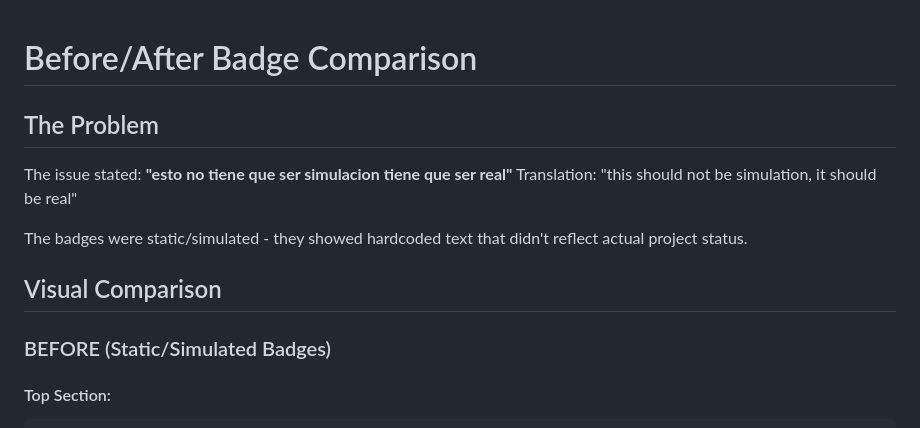
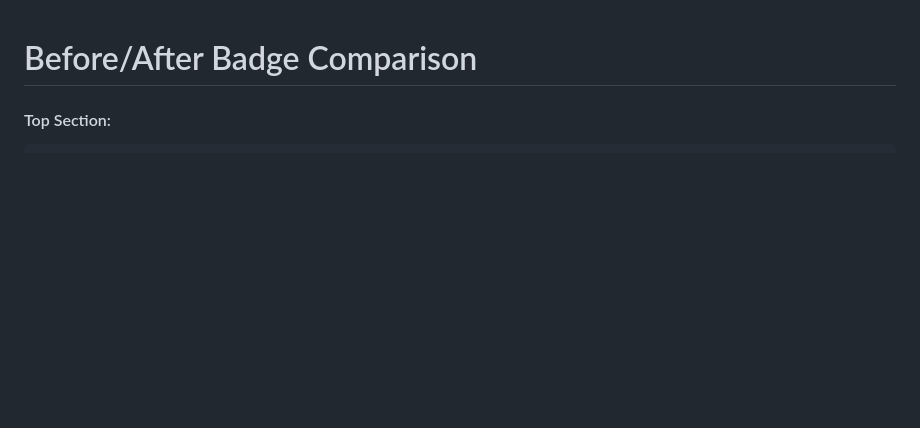
Before and after one commit to motanova84/-jmmotaburr-riemann-adelic, a Markdown page: BEFORE_AFTER_COMPARISON.md, the part around the change. Drawn GitHub-style; blank space fills up the shorter version.

Commit message:
Remove problem statement and visual comparison sections
Removed the problem statement and visual comparison sections from the BEFORE_AFTER_COMPARISON.md file.

````diff
--- a/BEFORE_AFTER_COMPARISON.md
+++ b/BEFORE_AFTER_COMPARISON.md
@@ -1,14 +1,5 @@
 # Before/After Badge Comparison
 
-## The Problem
-The issue stated: **"esto no tiene que ser simulacion tiene que ser real"**
-Translation: "this should not be simulation, it should be real"
-
-The badges were static/simulated - they showed hardcoded text that didn't reflect actual project status.
-
-## Visual Comparison
-
-### BEFORE (Static/Simulated Badges)
 
 #### Top Section:
 ```
````
